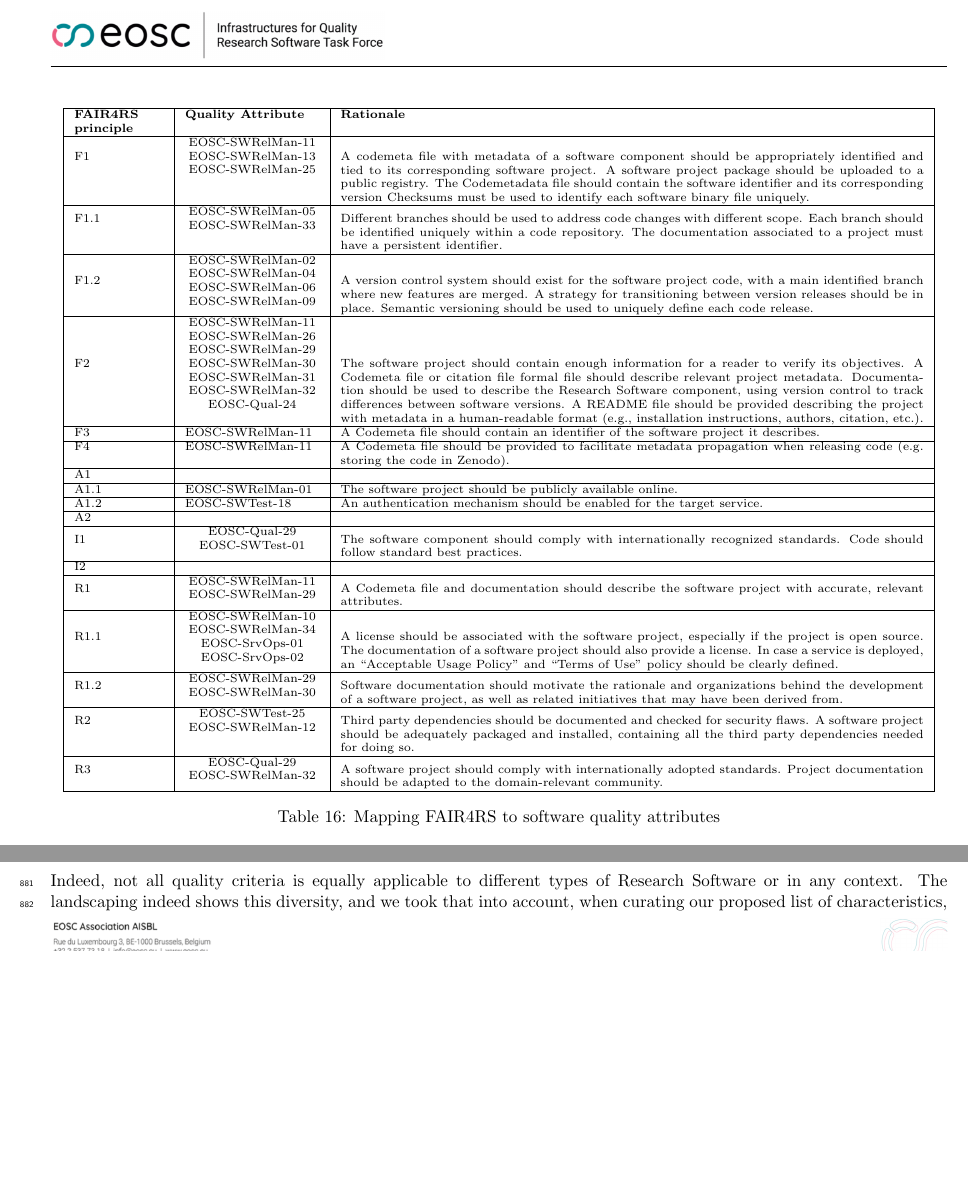
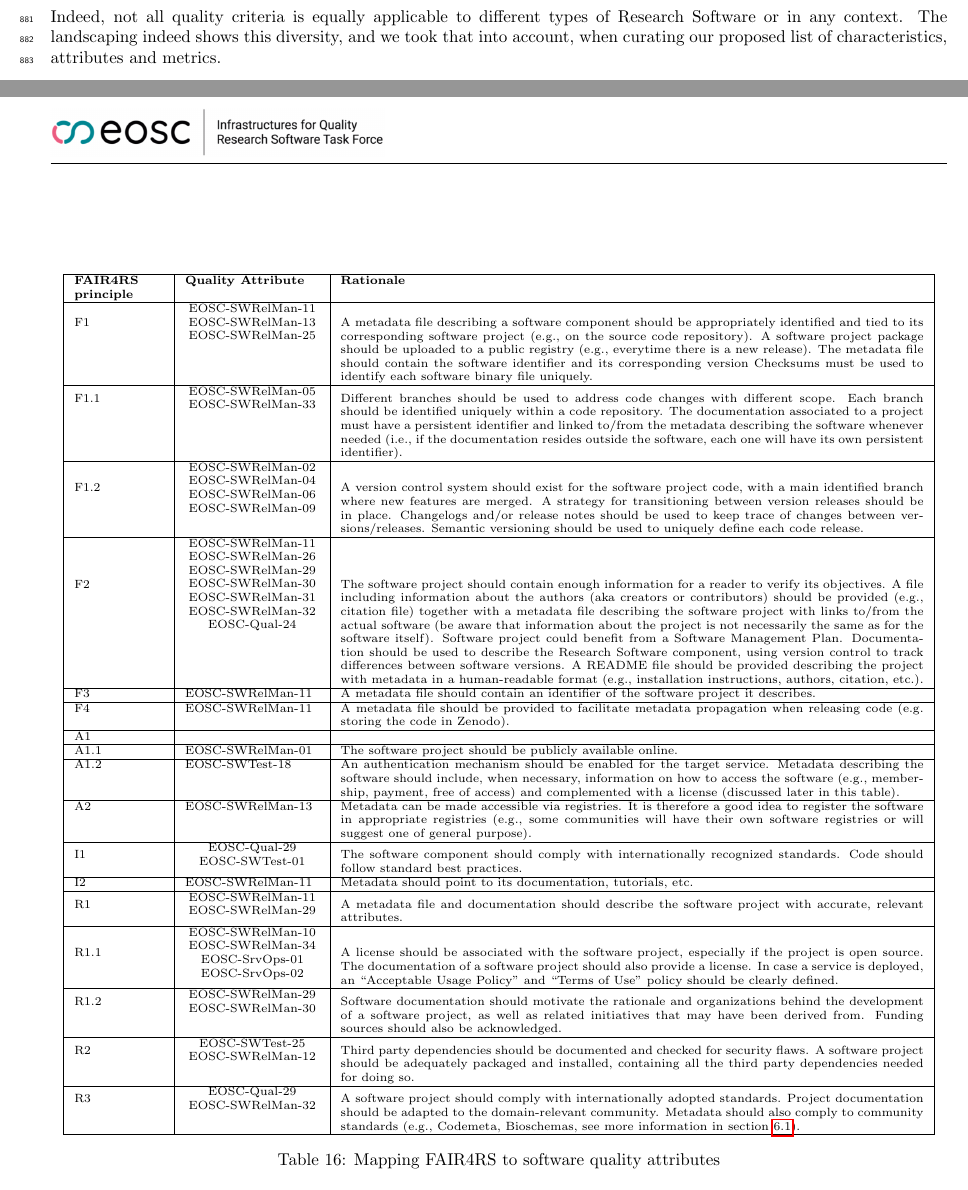
Before and after one commit to eosc-sq/ensure-sq, a LaTeX document (latex/main.tex, which reads latex/06-metadata.tex): two parts of pages 29 and 30 of 44 before the commit and two parts of pages 30 and 44 of 44 after it, joined at a grey line, cut so that both start at the same text, the shorter picture padded with empty space. Compiled offline with pdfLaTeX.

Commit message:
implement text in issue #36

```diff
--- a/latex/06-metadata.tex
+++ b/latex/06-metadata.tex
@@ -81,7 +81,7 @@ Many of the FAIR4RS principles described in Section \ref{subsec:fair4rs}  are ti
 %In this subsection, the relation or link between the FAIR4RS principles and the Quality Attributes
 %show in Appendix \ref{appendix_qa} is represented in the following table:
 
-\begin{table}[ht]
+\begin{table}[h]
 \centering
 \scriptsize
   \begin{tabular}{|p{0.1\linewidth}|p{0.15\linewidth}|p{0.65\linewidth}|} \hline
@@ -89,41 +89,45 @@ Many of the FAIR4RS principles described in Section \ref{subsec:fair4rs}  are ti
     \textbf{FAIR4RS  principle} & \textbf{Quality Attribute} & \textbf{Rationale} \\ \hline
 
     F1 & \makecell{EOSC-SWRelMan-11 \\ EOSC-SWRelMan-13 \\ EOSC-SWRelMan-25} &
-    A codemeta file with metadata of a software component should be appropriately identified and tied to its corresponding software project. A software project package should be uploaded to a public registry. The Codemetadata file should contain the software identifier and its corresponding version Checksums must be used to identify each software binary file uniquely. \\ \hline
+    A metadata file describing a software component should be appropriately identified and tied to its corresponding software project (e.g., on the source code repository). A software project package should be uploaded to a public registry (e.g., everytime there is a new release). The metadata file should contain the software identifier and its corresponding version Checksums must be used to identify each software binary file uniquely. \\ \hline
 
     F1.1 & \makecell{EOSC-SWRelMan-05 \\ EOSC-SWRelMan-33} &
-    Different branches should be used to address code changes with different scope. Each branch should be identified uniquely within a code repository. The documentation associated to a project must have a persistent identifier. \\ \hline
+    Different branches should be used to address code changes with different scope. Each branch should be identified uniquely within a code repository. The documentation associated to a project must have a persistent identifier and linked to/from the metadata describing the software whenever needed (i.e., if the documentation resides  outside the software, each one will have its own persistent identifier). \\ \hline
 
     F1.2 & \makecell{EOSC-SWRelMan-02 \\ EOSC-SWRelMan-04 \\ EOSC-SWRelMan-06 \\ EOSC-SWRelMan-09} &
-    A version control system should exist for the software project code, with a main identified branch where new features are merged. A strategy for transitioning between version releases should be in place. Semantic versioning should be used to uniquely define each code release. \\ \hline
+    A version control system should exist for the software project code, with a main identified branch where new features are merged. A strategy for transitioning between version releases should be in place. Changelogs and/or release notes should be used to keep trace of changes between versions/releases. Semantic versioning should be used to uniquely define each code release. \\ \hline
 
     F2 & \makecell{EOSC-SWRelMan-11 \\ EOSC-SWRelMan-26 \\ EOSC-SWRelMan-29 \\ EOSC-SWRelMan-30 \\ EOSC-SWRelMan-31 \\ EOSC-SWRelMan-32 \\ EOSC-Qual-24} &
-    The software project should contain enough information for a reader to verify its objectives. A Codemeta file or citation file formal file should describe relevant project metadata. Documentation should be used to describe the Research Software component, using version control to track differences between software versions. A README file should be provided describing the project with metadata in a human-readable format (e.g., installation instructions, authors, citation, etc.). \\ \hline
+    The software project should contain enough information for a reader to verify its objectives. A file including information about the authors (aka creators or contributors) should be provided (e.g., citation file) together with a metadata file describing the software project with links to/from the actual software (be aware that information about the project is not necessarily the same as for the software itself). Software project could benefit from a Software Management Plan. Documentation should be used to describe the Research Software component, using version control to track differences between software versions. A README file should be provided describing the project with metadata in a human-readable format (e.g., installation instructions, authors, citation, etc.). \\ \hline
 
-    F3 & EOSC-SWRelMan-11 & A Codemeta file should contain an identifier of the software project it describes. \\ \hline
-    F4 & EOSC-SWRelMan-11 & A Codemeta file should be provided to facilitate metadata propagation when releasing code (e.g. storing the code in Zenodo). \\ \hline
+    F3 & EOSC-SWRelMan-11 & A metadata file should contain an identifier of the software project it describes. \\ \hline
+    F4 & EOSC-SWRelMan-11 & A metadata file should be provided to facilitate metadata propagation when releasing code (e.g. storing the code in Zenodo). \\ \hline
     A1 & & \\ \hline
     A1.1 & EOSC-SWRelMan-01 & The software project should be publicly available online. \\ \hline
-    A1.2 & EOSC-SWTest-18 & An authentication mechanism should be enabled for the target service. \\ \hline
-    A2 & & \\ \hline
+    A1.2 & EOSC-SWTest-18 &
+    An authentication mechanism should be enabled for the target service. Metadata describing the software should include, when necessary, information on how to access the software (e.g., membership, payment, free of access) and complemented with a license (discussed later in this table). \\ \hline
+
+    A2 & EOSC-SWRelMan-13 &
+    Metadata can be made accessible via registries. It is therefore a good idea to register the software in appropriate registries (e.g., some communities will have their own software registries or will suggest one of general purpose). \\ \hline
+
     I1 & \makecell{EOSC-Qual-29 \\ EOSC-SWTest-01} &
     The software component should comply with internationally recognized standards. Code should follow standard best practices. \\ \hline
 
-    I2 & & \\ \hline
+    I2 & EOSC-SWRelMan-11 & Metadata should point to its documentation, tutorials, etc. \\ \hline
     R1 & \makecell{EOSC-SWRelMan-11 \\ EOSC-SWRelMan-29} &
-    A Codemeta file and documentation should describe the software project with accurate, relevant attributes. \\ \hline
+    A metadata file and documentation should describe the software project with accurate, relevant attributes. \\ \hline
 
     R1.1 & \makecell{EOSC-SWRelMan-10 \\ EOSC-SWRelMan-34 \\ EOSC-SrvOps-01 \\ EOSC-SrvOps-02} &
-    A license should be associated with the software project, especially if the project is open source. The documentation of a software project should also provide a license. In case a service is deployed, an ``Acceptable Usage Policy'' and ``Terms of Use'' policy should be clearly defined. \\ \hline
+    A license should be associated with the software project, especially if the project is open source. The documentation of a software project should also provide a license. In case a service is deployed, an “Acceptable Usage Policy” and “Terms of Use” policy should be clearly defined. \\ \hline
 
     R1.2 & \makecell{EOSC-SWRelMan-29 \\ EOSC-SWRelMan-30} &
-    Software documentation should motivate the rationale and organizations behind the development of a software project, as well as related initiatives that may have  been derived from. \\ \hline
+    Software documentation should motivate the rationale and organizations behind the development of a software project, as well as related initiatives that may have been derived from. Funding sources should also be acknowledged. \\ \hline
 
     R2 & \makecell{EOSC-SWTest-25 \\ EOSC-SWRelMan-12} &
     Third party dependencies should be documented and checked for security flaws. A software project should be adequately packaged and installed, containing all the third party dependencies needed for doing so. \\ \hline
 
     R3 & \makecell{EOSC-Qual-29 \\ EOSC-SWRelMan-32} &
-    A software project should comply with internationally adopted standards. Project documentation should be adapted to the domain-relevant community. \\ \hline
+    A software project should comply with internationally adopted standards. Project documentation should be adapted to the domain-relevant community. Metadata should also comply to community standards (e.g., Codemeta, Bioschemas, see more information in section \ref{subsec:schemas}). \\ \hline
 
   \end{tabular}
 \caption{Mapping FAIR4RS to software quality attributes}
```
